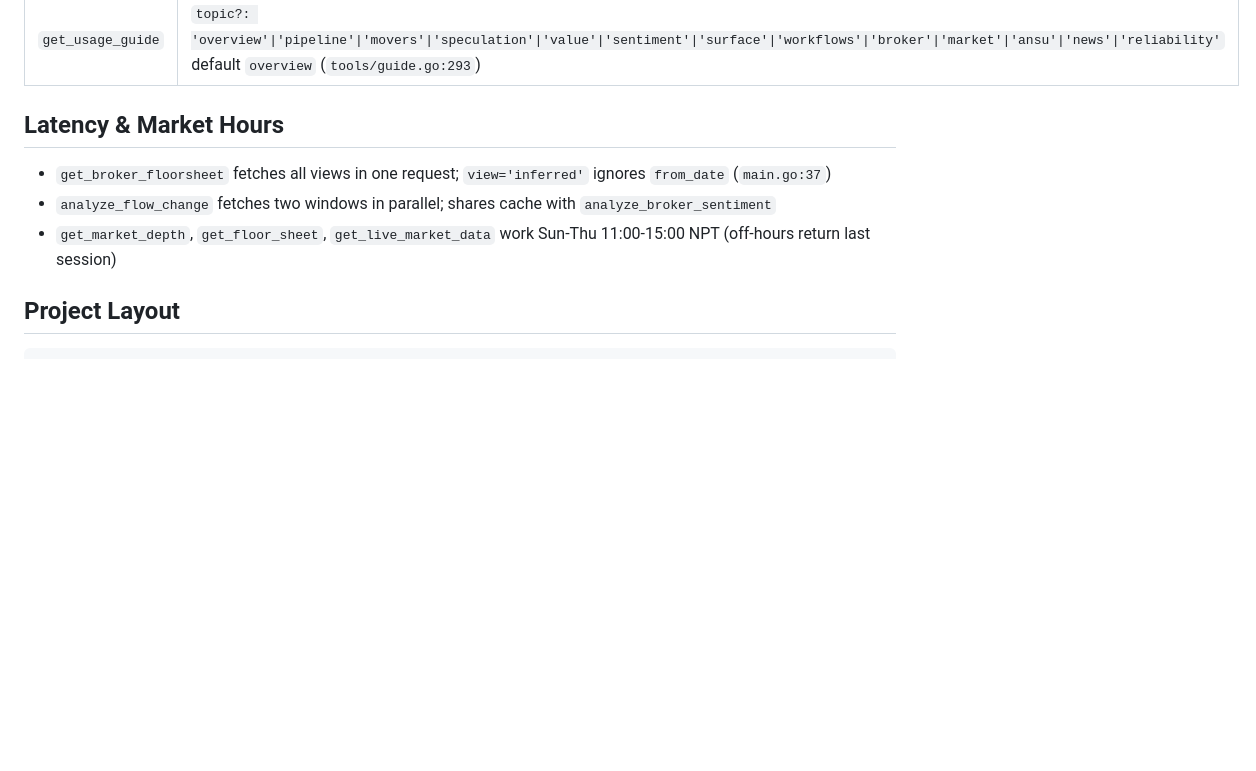
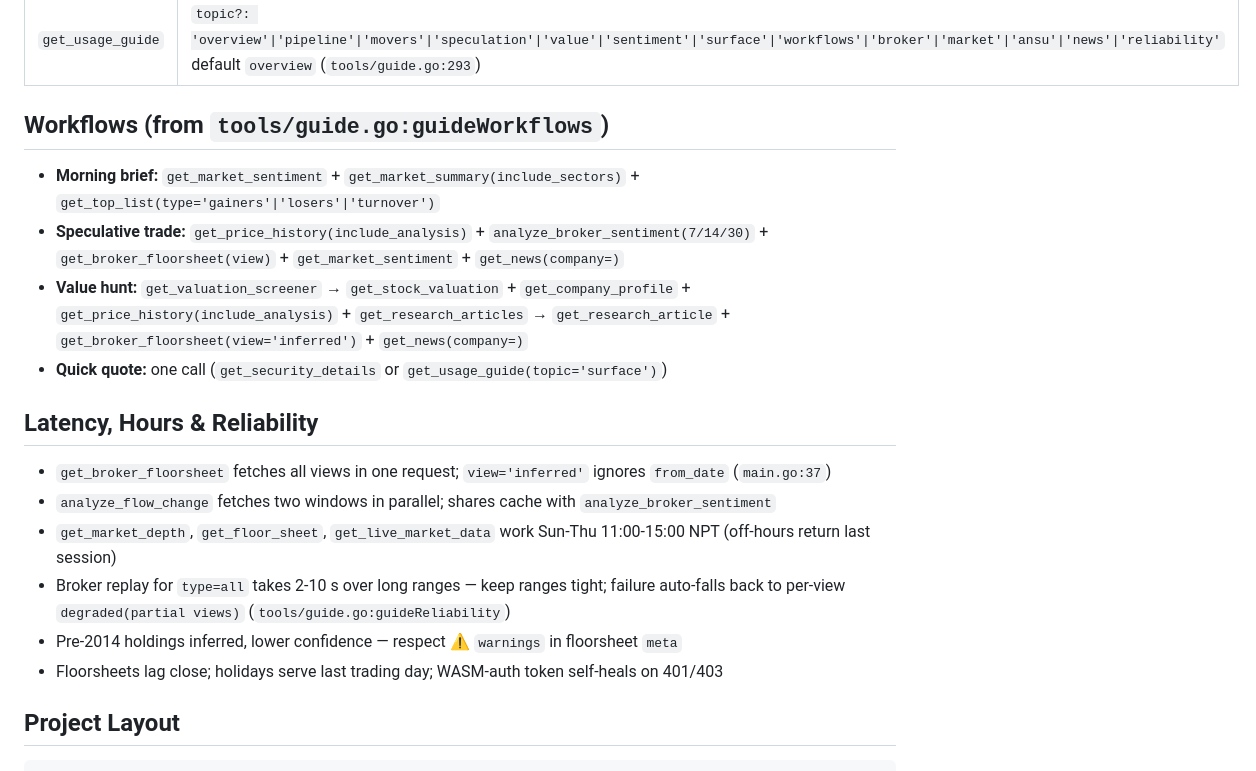
Before and after one commit to vibingprabin/nepse-mcp, a Markdown page: README.md, the part around the change. Rendered like a GitHub page; blank space fills up the shorter version.

Commit message:
docs: add workflows + reliability to README (local polish)

```diff
--- a/README.md
+++ b/README.md
@@ -149,11 +149,21 @@ Assumptions live in the research report — always read it and check `get_compan
 |---|---|
 | `get_usage_guide` | `topic?: 'overview'\|'pipeline'\|'movers'\|'speculation'\|'value'\|'sentiment'\|'surface'\|'workflows'\|'broker'\|'market'\|'ansu'\|'news'\|'reliability'` default `overview` (`tools/guide.go:293`) |
 
-## Latency & Market Hours
+## Workflows (from `tools/guide.go:guideWorkflows`)
+
+- **Morning brief:** `get_market_sentiment` + `get_market_summary(include_sectors)` + `get_top_list(type='gainers'|'losers'|'turnover')`
+- **Speculative trade:** `get_price_history(include_analysis)` + `analyze_broker_sentiment(7/14/30)` + `get_broker_floorsheet(view)` + `get_market_sentiment` + `get_news(company=)`
+- **Value hunt:** `get_valuation_screener` → `get_stock_valuation` + `get_company_profile` + `get_price_history(include_analysis)` + `get_research_articles` → `get_research_article` + `get_broker_floorsheet(view='inferred')` + `get_news(company=)`
+- **Quick quote:** one call (`get_security_details` or `get_usage_guide(topic='surface')`)
+
+## Latency, Hours & Reliability
 
 - `get_broker_floorsheet` fetches all views in one request; `view='inferred'` ignores `from_date` (`main.go:37`)
 - `analyze_flow_change` fetches two windows in parallel; shares cache with `analyze_broker_sentiment`
 - `get_market_depth`, `get_floor_sheet`, `get_live_market_data` work Sun-Thu 11:00-15:00 NPT (off-hours return last session)
+- Broker replay for `type=all` takes 2-10 s over long ranges — keep ranges tight; failure auto-falls back to per-view `degraded(partial views)` (`tools/guide.go:guideReliability`)
+- Pre-2014 holdings inferred, lower confidence — respect ⚠ `warnings` in floorsheet `meta`
+- Floorsheets lag close; holidays serve last trading day; WASM-auth token self-heals on 401/403
 
 ## Project Layout
 
```
